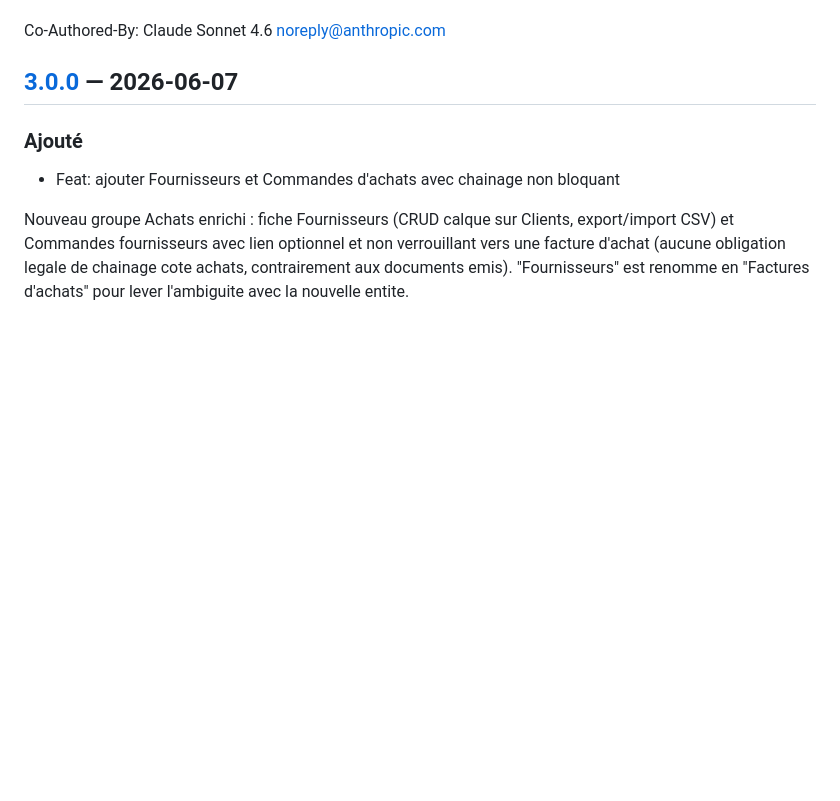
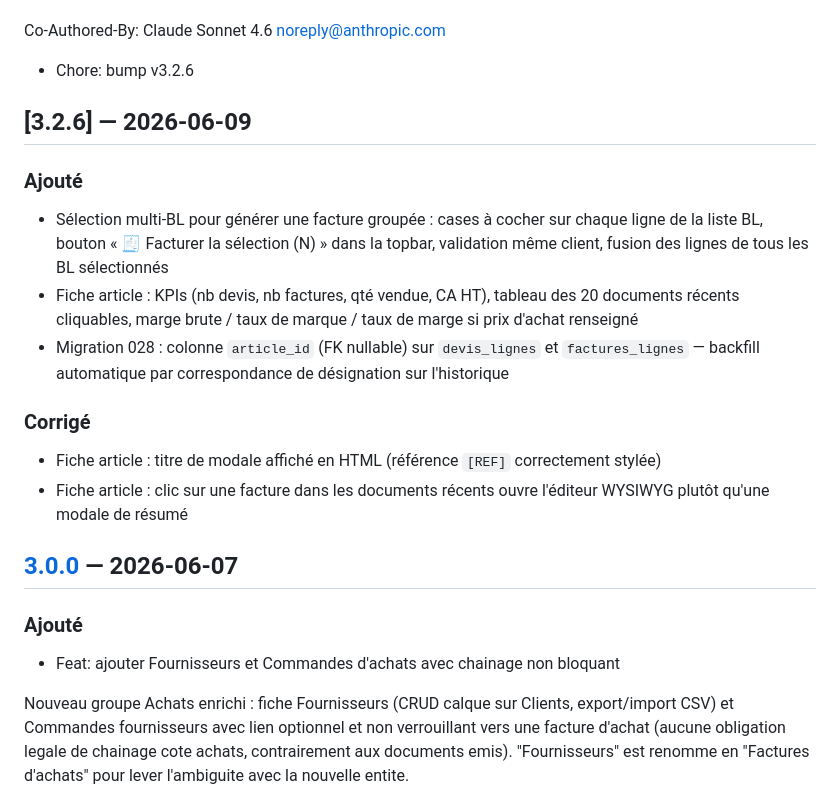
Before and after one commit to swarmnode/saas-facturation, a Markdown page: CHANGELOG.md, the part around the change. Rendered like a GitHub page; blank space fills up the shorter version.

Commit message:
docs: update CHANGELOG.md et manuel pour v3.2.6
Co-Authored-By: Claude Sonnet 4.6 <noreply@anthropic.com>

```diff
--- a/CHANGELOG.md
+++ b/CHANGELOG.md
@@ -238,7 +238,18 @@ Co-Authored-By: Claude Sonnet 4.6 <noreply@anthropic.com>
 - Chore: bump v3.2.5
 
 Co-Authored-By: Claude Sonnet 4.6 <noreply@anthropic.com>
-
+- Chore: bump v3.2.6
+
+## [3.2.6] — 2026-06-09
+
+### Ajouté
+- Sélection multi-BL pour générer une facture groupée : cases à cocher sur chaque ligne de la liste BL, bouton « 🧾 Facturer la sélection (N) » dans la topbar, validation même client, fusion des lignes de tous les BL sélectionnés
+- Fiche article : KPIs (nb devis, nb factures, qté vendue, CA HT), tableau des 20 documents récents cliquables, marge brute / taux de marque / taux de marge si prix d'achat renseigné
+- Migration 028 : colonne `article_id` (FK nullable) sur `devis_lignes` et `factures_lignes` — backfill automatique par correspondance de désignation sur l'historique
+
+### Corrigé
+- Fiche article : titre de modale affiché en HTML (référence `[REF]` correctement stylée)
+- Fiche article : clic sur une facture dans les documents récents ouvre l'éditeur WYSIWYG plutôt qu'une modale de résumé
 
 ## [3.0.0] — 2026-06-07
 
```
Also changed, not shown: docs/manuel-utilisateur.md (+1 -1 lines).
